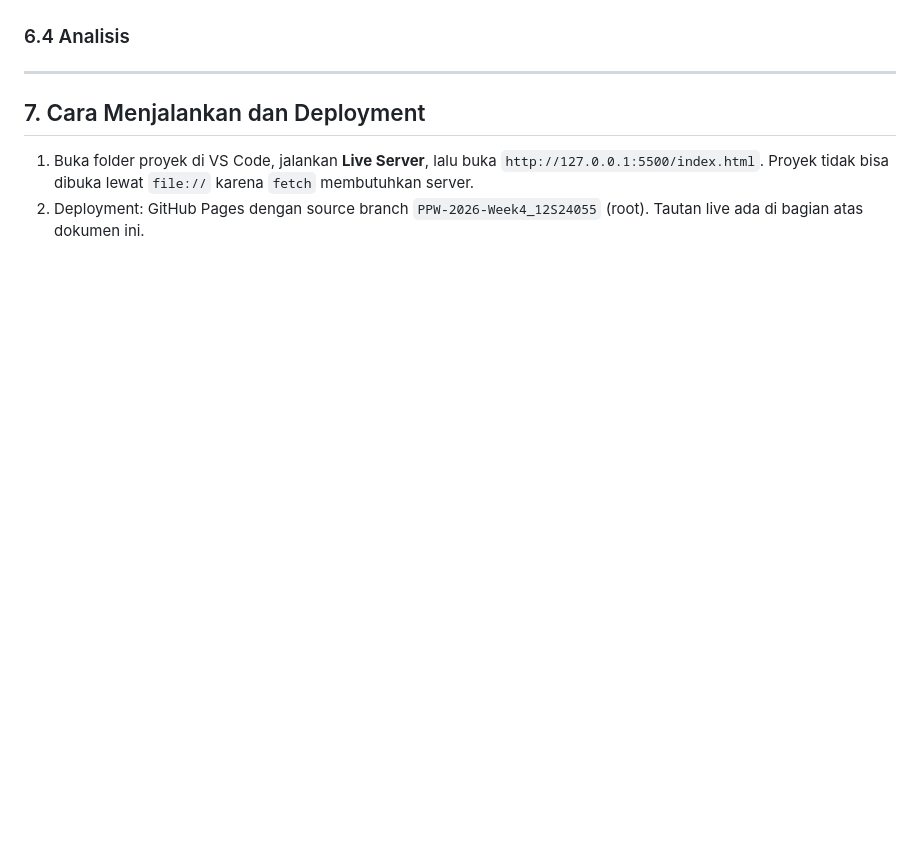
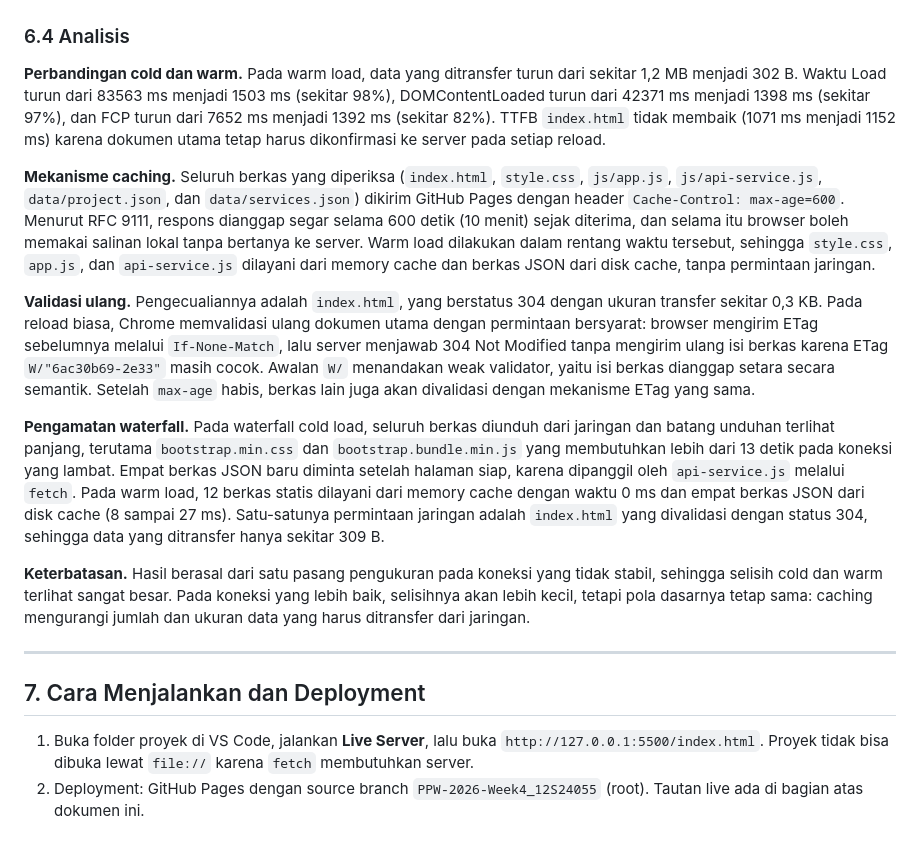
Before and after one commit to THERESIAOSAMOSIR/ppw-2026-week2-12S24055, a Markdown page: README.md, the part around one of its changes. Rendered like a GitHub page; blank space fills up the shorter version.

```diff
--- a/README.md
+++ b/README.md
@@ -172,10 +177,15 @@ Cold Load: centang *Disable cache*, lalu hard reload (Ctrl+Shift+R). Warm Load:
 
 ### 6.4 Analisis
 
-<!-- TODO: isi 3-5 kalimat dari hasil pengukuran:
-- Kenapa warm load lebih cepat (cache browser atau 304 Not Modified dengan body kosong)
-- Urutan waterfall: HTML, CSS/JS, lalu JSON (JSON baru diminta setelah app.js berjalan)
-- Pengaruh CSR ke FCP: TTFB rendah karena HTML kecil, tetapi kartu baru muncul setelah JSON selesai dimuat -->
+**Perbandingan cold dan warm.** Pada warm load, data yang ditransfer turun dari sekitar 1,2 MB menjadi 302 B. Waktu Load turun dari 83563 ms menjadi 1503 ms (sekitar 98%), DOMContentLoaded turun dari 42371 ms menjadi 1398 ms (sekitar 97%), dan FCP turun dari 7652 ms menjadi 1392 ms (sekitar 82%). TTFB `index.html` tidak membaik (1071 ms menjadi 1152 ms) karena dokumen utama tetap harus dikonfirmasi ke server pada setiap reload.
+
+**Mekanisme caching.** Seluruh berkas yang diperiksa (`index.html`, `style.css`, `js/app.js`, `js/api-service.js`, `data/project.json`, dan `data/services.json`) dikirim GitHub Pages dengan header `Cache-Control: max-age=600`. Menurut RFC 9111, respons dianggap segar selama 600 detik (10 menit) sejak diterima, dan selama itu browser boleh memakai salinan lokal tanpa bertanya ke server. Warm load dilakukan dalam rentang waktu tersebut, sehingga `style.css`, `app.js`, dan `api-service.js` dilayani dari memory cache dan berkas JSON dari disk cache, tanpa permintaan jaringan.
+
+**Validasi ulang.** Pengecualiannya adalah `index.html`, yang berstatus 304 dengan ukuran transfer sekitar 0,3 KB. Pada reload biasa, Chrome memvalidasi ulang dokumen utama dengan permintaan bersyarat: browser mengirim ETag sebelumnya melalui `If-None-Match`, lalu server menjawab 304 Not Modified tanpa mengirim ulang isi berkas karena ETag `W/"6ac30b69-2e33"` masih cocok. Awalan `W/` menandakan weak validator, yaitu isi berkas dianggap setara secara semantik. Setelah `max-age` habis, berkas lain juga akan divalidasi dengan mekanisme ETag yang sama.
+
+**Pengamatan waterfall.** Pada waterfall cold load, seluruh berkas diunduh dari jaringan dan batang unduhan terlihat panjang, terutama `bootstrap.min.css` dan `bootstrap.bundle.min.js` yang membutuhkan lebih dari 13 detik pada koneksi yang lambat. Empat berkas JSON baru diminta setelah halaman siap, karena dipanggil oleh `api-service.js` melalui `fetch`. Pada warm load, 12 berkas statis dilayani dari memory cache dengan waktu 0 ms dan empat berkas JSON dari disk cache (8 sampai 27 ms). Satu-satunya permintaan jaringan adalah `index.html` yang divalidasi dengan status 304, sehingga data yang ditransfer hanya sekitar 309 B.
+
+**Keterbatasan.** Hasil berasal dari satu pasang pengukuran pada koneksi yang tidak stabil, sehingga selisih cold dan warm terlihat sangat besar. Pada koneksi yang lebih baik, selisihnya akan lebih kecil, tetapi pola dasarnya tetap sama: caching mengurangi jumlah dan ukuran data yang harus ditransfer dari jaringan.
 
 ---
 
```
Also changed, not shown: other parts of README.md (+20 -15 lines).
